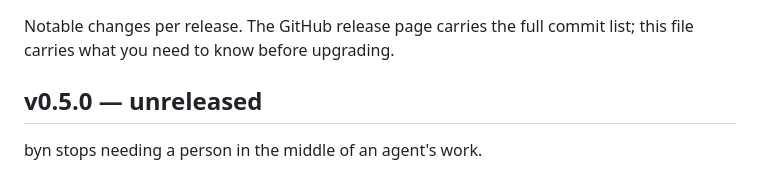
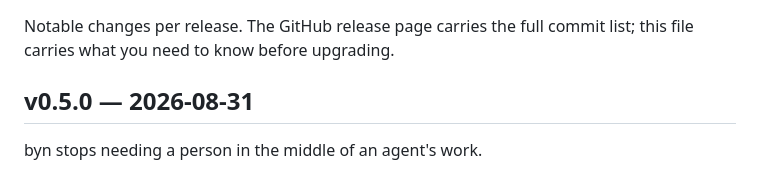
Before and after one commit to sandeepbaynes/byn, a Markdown page: CHANGELOG.md, the part around the change. Drawn GitHub-style.

Commit message:
Date v0.5.0 for release
The heading said unreleased. It is being released.

Signed-off-by: Sandeep Baynes <sandeep.baynes@gmail.com>

```diff
--- a/CHANGELOG.md
+++ b/CHANGELOG.md
@@ -3,7 +3,7 @@
 Notable changes per release. The GitHub release page carries the full commit
 list; this file carries what you need to know before upgrading.
 
-## v0.5.0 — unreleased
+## v0.5.0 — 2026-08-31
 
 byn stops needing a person in the middle of an agent's work.
 
```
